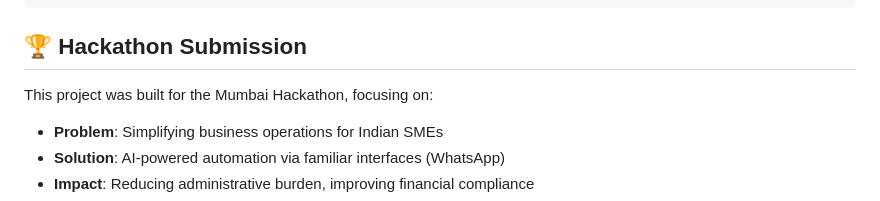
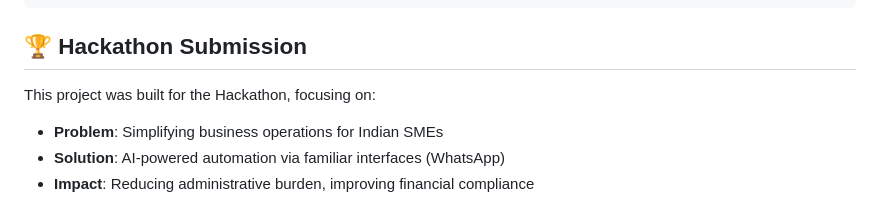
Before and after one commit to beastzex/VyaparAI-UI, a Markdown page: README.md, the part around the change. GitHub-like rendering.

Commit message:
small fixes in readme

```diff
--- a/README.md
+++ b/README.md
@@ -202,7 +202,7 @@ curl -X POST http://localhost:8000/api/webhook/whatsapp
 
 ## 🏆 Hackathon Submission
 
-This project was built for the Mumbai Hackathon, focusing on:
+This project was built for the Hackathon, focusing on:
 - **Problem**: Simplifying business operations for Indian SMEs
 - **Solution**: AI-powered automation via familiar interfaces (WhatsApp)
 - **Impact**: Reducing administrative burden, improving financial compliance
```
